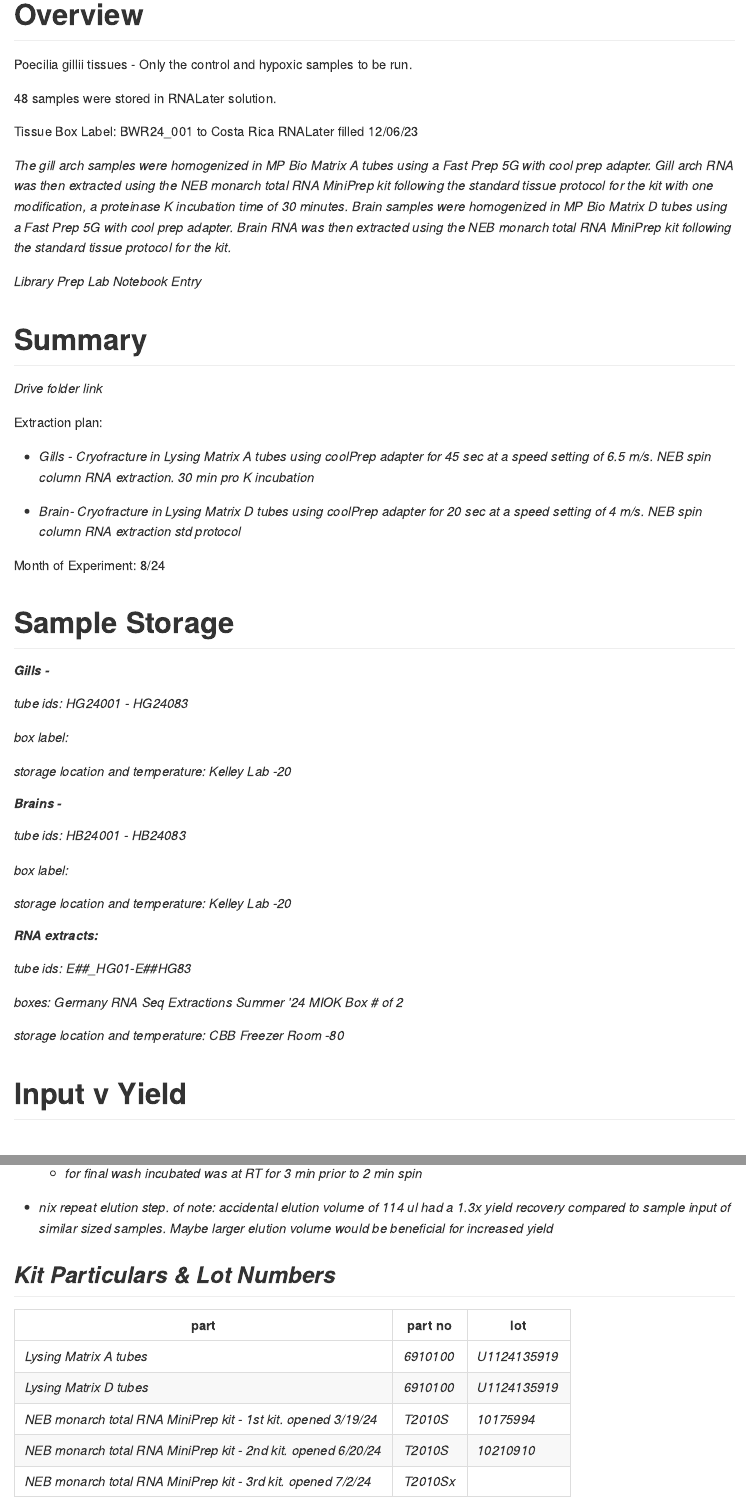
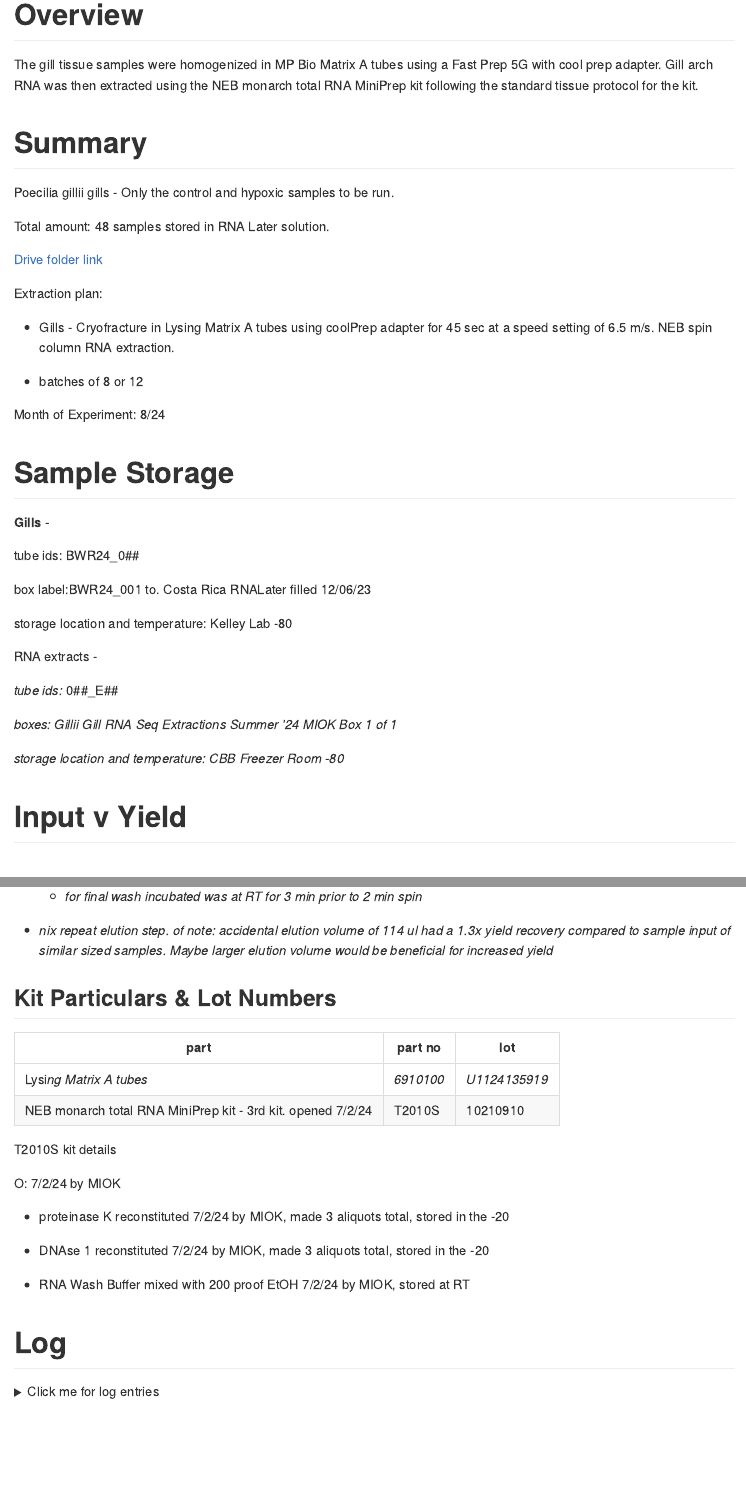
Before and after one commit to isabel-kline/Kelley_Lab_Notebook, an R Markdown document (RNA/Gillii_RNA_Extractions.Rmd): the page in a window 1100 px wide, from its top, and a second part further down, joined at a grey line. The pictures show the output file RNA/Gillii_RNA_Extractions.md that the author committed with the source, drawn offline in the style of GitHub.

Commit message:
up to do

```diff
--- a/RNA/Gillii_RNA_Extractions.Rmd
+++ b/RNA/Gillii_RNA_Extractions.Rmd
@@ -1,5 +1,5 @@
 ---
-title: "Gillii RNA Extractions"
+title: "Gillii Gill RNA Extractions"
 author: "Isabel Kline"
 output:
   html_document:
@@ -17,51 +17,39 @@ knitr::opts_chunk$set(echo = TRUE)
 
 # Overview
 
-Poecilia gillii tissues - Only the control and hypoxic samples to be run.
-
-48 samples were stored in RNALater solution.
-
-Tissue Box Label: BWR24_001 to Costa Rica RNALater filled 12/06/23
-
-*The gill arch samples were homogenized in MP Bio Matrix A tubes using a Fast Prep 5G with cool prep adapter. Gill arch RNA was then extracted using the NEB monarch total RNA MiniPrep kit following the standard tissue protocol for the kit with one modification, a proteinase K incubation time of 30 minutes. Brain samples were homogenized in MP Bio Matrix D tubes using a Fast Prep 5G with cool prep adapter. Brain RNA was then extracted using the NEB monarch total RNA MiniPrep kit following the standard tissue protocol for the kit.*
-
-*Library Prep Lab Notebook Entry*
+The gill tissue samples were homogenized in MP Bio Matrix A tubes using a Fast Prep 5G with cool prep adapter. Gill arch RNA was then extracted using the NEB monarch total RNA MiniPrep kit following the standard tissue protocol for the kit.
 
 # Summary
 
-*Drive folder link*
+Poecilia gillii gills - Only the control and hypoxic samples to be run.
+
+Total amount: 48 samples stored in RNA Later solution.
+
+[Drive folder link](https://drive.google.com/drive/folders/1N9ebukVfd9IsLPw2OFkqJCr_8oMp0GTy)
 
 Extraction plan:
 
--   *Gills - Cryofracture in Lysing Matrix A tubes using coolPrep adapter for 45 sec at a speed setting of 6.5 m/s. NEB spin column RNA extraction. 30 min pro K incubation*
+-   Gills - Cryofracture in Lysing Matrix A tubes using coolPrep adapter for 45 sec at a speed setting of 6.5 m/s. NEB spin column RNA extraction.
 
--   *Brain- Cryofracture in Lysing Matrix D tubes using coolPrep adapter for 20 sec at a speed setting of 4 m/s. NEB spin column RNA extraction std protocol*
+-   batches of 8 or 12
 
 Month of Experiment: 8/24
 
 # Sample Storage
 
-##### *Gills -*
+**Gills** *-*
 
-*tube ids: HG24001 - HG24083*
+tube ids: BWR24_0##
 
-*box label:*
+box label:BWR24_001 to. Costa Rica RNALater filled 12/06/23
 
-*storage location and temperature: Kelley Lab -20*
+storage location and temperature: Kelley Lab -80
 
-##### *Brains -*
+RNA extracts -
 
-*tube ids: HB24001 - HB24083*
+*tube ids:* 0##\_E##
 
-*box label:*
-
-*storage location and temperature: Kelley Lab -20*
-
-##### *RNA extracts:*
-
-*tube ids: E##\_HG01-E##HG83*
-
-*boxes: Germany RNA Seq Extractions Summer '24 MIOK Box \# of 2*
+*boxes: Gillii Gill RNA Seq Extractions Summer '24 MIOK Box 1 of 1*
 
 *storage location and temperature: CBB Freezer Room -80*
 
@@ -110,27 +98,22 @@ library(tidyverse)
 
 -   *nix repeat elution step. of note: accidental elution volume of 114 ul had a 1.3x yield recovery compared to sample input of similar sized samples. Maybe larger elution volume would be beneficial for increased yield*
 
-## *Kit Particulars & Lot Numbers*
+## Kit Particulars & Lot Numbers
 
-| part                                                           | part no   | lot           |
-|---------------------------------------|-----------------|-----------------|
-| *Lysing Matrix A tubes*                                        | *6910100* | *U1124135919* |
-| *Lysing Matrix D tubes*                                        | *6910100* | *U1124135919* |
-| *NEB monarch total RNA MiniPrep kit - 1st kit. opened 3/19/24* | *T2010S*  | *10175994*    |
-| *NEB monarch total RNA MiniPrep kit - 2nd kit. opened 6/20/24* | *T2010S*  | *10210910*    |
-| *NEB monarch total RNA MiniPrep kit - 3rd kit. opened 7/2/24*  | *T2010Sx* |               |
+| part                                                        | part no   | lot           |
+|-------------------------------------|------------------|------------------|
+| Lysi*ng Matrix A tubes*                                     | *6910100* | *U1124135919* |
+| NEB monarch total RNA MiniPrep kit - 3rd kit. opened 7/2/24 | T2010S    | 10210910      |
 
-kit details
+T2010S kit details
 
-***3rd kit used***
+O: 7/2/24 by MIOK
 
-*O: \##### by MIOK*
+-   proteinase K reconstituted 7/2/24 by MIOK, made 3 aliquots total, stored in the -20
 
--   *proteinase K reconstituted \##### by MIOK, made 3 aliquots total, stored in the -20*
+-   DNAse 1 reconstituted 7/2/24 by MIOK, made 3 aliquots total, stored in the -20
 
--   *DNAse 1 reconstituted \##### by MIOK, made 3 aliquots total, stored in the -20*
-
--   *RNA Wash Buffer mixed with 200 proof EtOH \##### by MIOK, stored at RT*
+-   RNA Wash Buffer mixed with 200 proof EtOH 7/2/24 by MIOK, stored at RT
 
 # Log
 
```
Also changed, not shown: RNA/Germany_RNASeq.Rmd (+2 -0 lines), RNA/Germany_RNASeq.html (added), RNA/Germany_RNASeq.md, RNA/Gillii_RNA_Extractions.html (added), RNA/Gillii_RNA_Extractions.md, RNA/Gillii_RNA_Extractions.Rmd (12 more changed lines).
